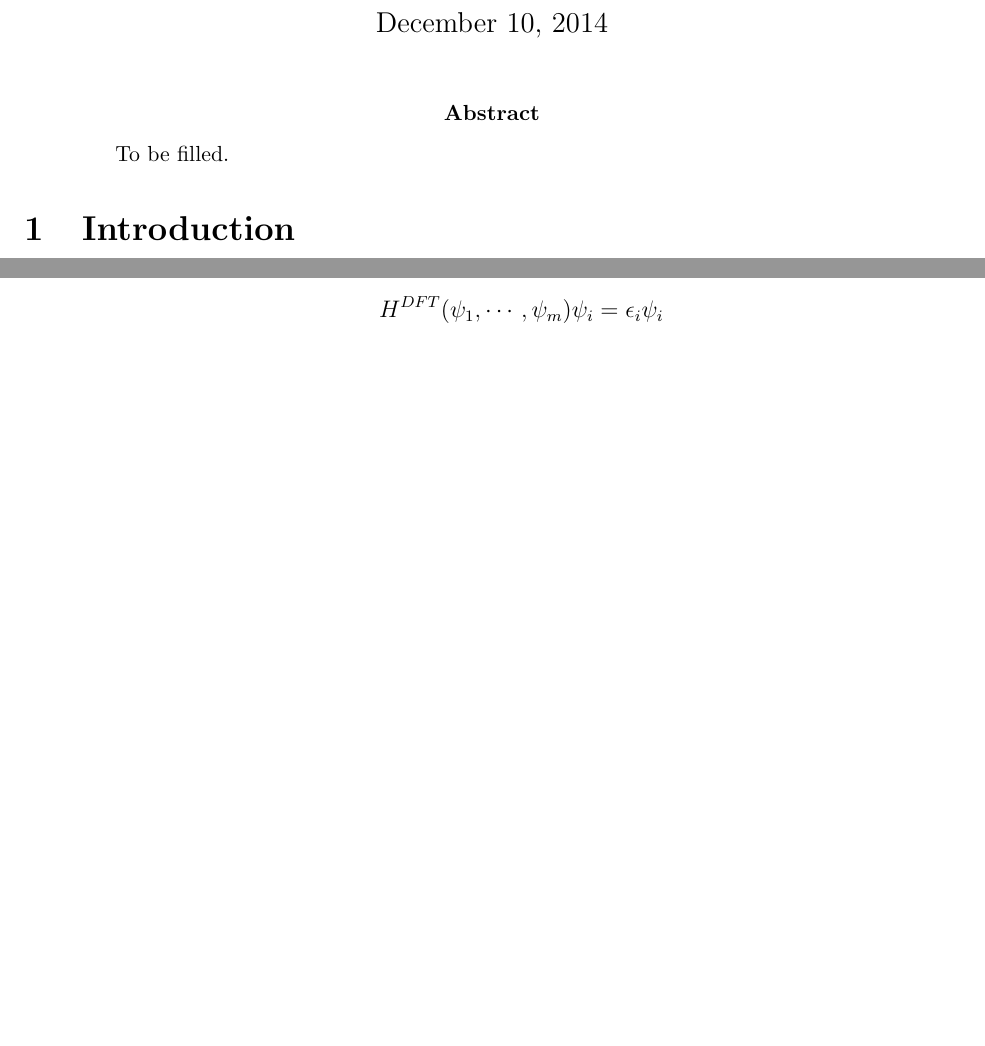
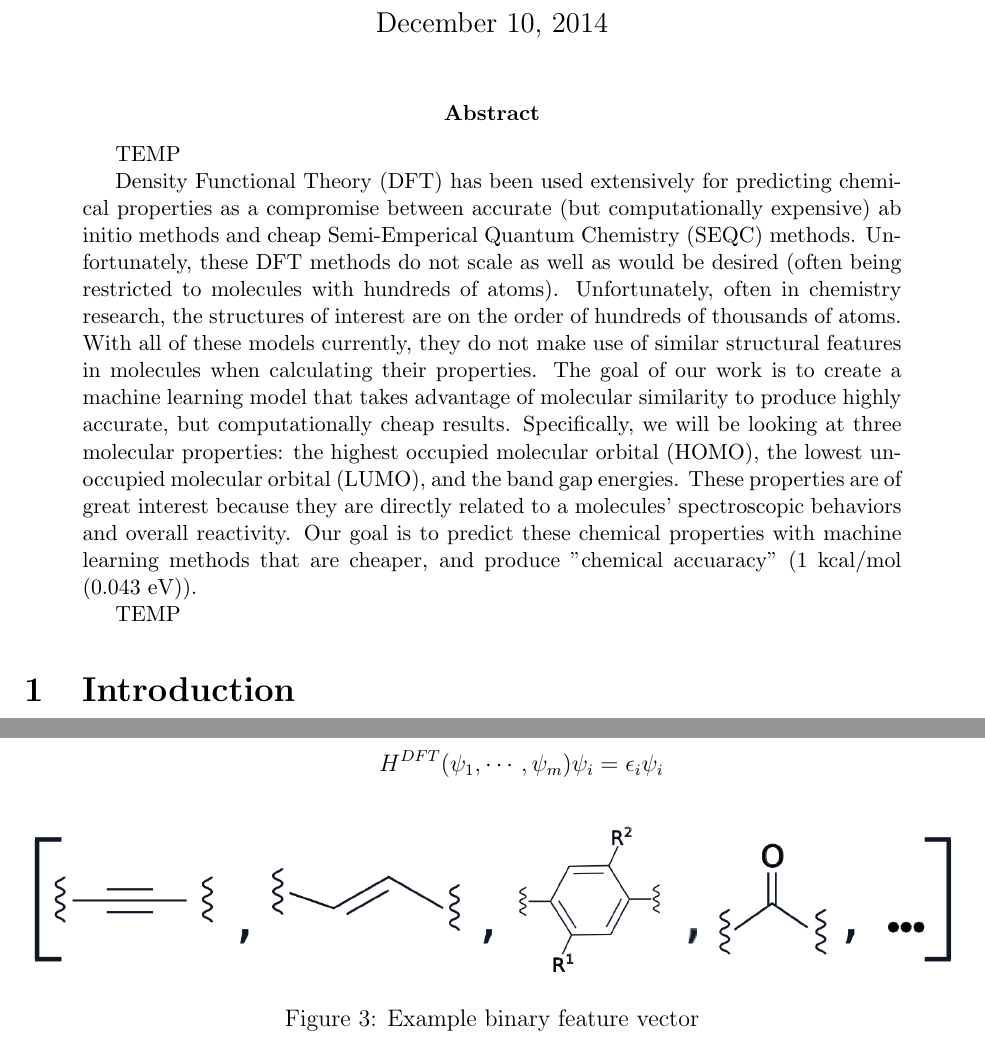
Before and after one commit to crcollins/ml-class, a LaTeX paper (reports/final/final.tex, which reads reports/final/sec1_abstract_and_introduction.tex): two parts of pages 1 and 5 of 12 before the commit and two parts of pages 1 and 5 of 13 after it, joined at a grey line, cut so that both start at the same text, the shorter picture padded with empty space. Compiled offline with pdfLaTeX.

Commit message:
Add temp abstract

```diff
--- a/reports/final/sec1_abstract_and_introduction.tex
+++ b/reports/final/sec1_abstract_and_introduction.tex
@@ -1,5 +1,9 @@
 \begin{abstract}
-To be filled.
+TEMP
+
+Density Functional Theory (DFT) has been used extensively for predicting chemical properties as a compromise between accurate (but computationally expensive) ab initio methods and cheap Semi-Emperical Quantum Chemistry (SEQC) methods. Unfortunately, these DFT methods do not scale as well as would be desired (often being restricted to molecules with hundreds of atoms). Unfortunately, often in chemistry research, the structures of interest are on the order of hundreds of thousands of atoms. With all of these models currently, they do not make use of similar structural features in molecules when calculating their properties. The goal of our work is to create a machine learning model that takes advantage of molecular similarity to produce highly accurate, but computationally cheap results. Specifically, we will be looking at three molecular properties: the highest occupied molecular orbital (HOMO), the lowest unoccupied molecular orbital (LUMO), and the band gap energies. These properties are of great interest because they are directly related to a molecules' spectroscopic behaviors and overall reactivity. Our goal is to predict these chemical properties with machine learning methods that are cheaper, and produce "chemical accuaracy" (1 kcal/mol (0.043 eV)).
+
+TEMP
 \end{abstract}
 \section{Introduction}
 %\subsection{}
```
